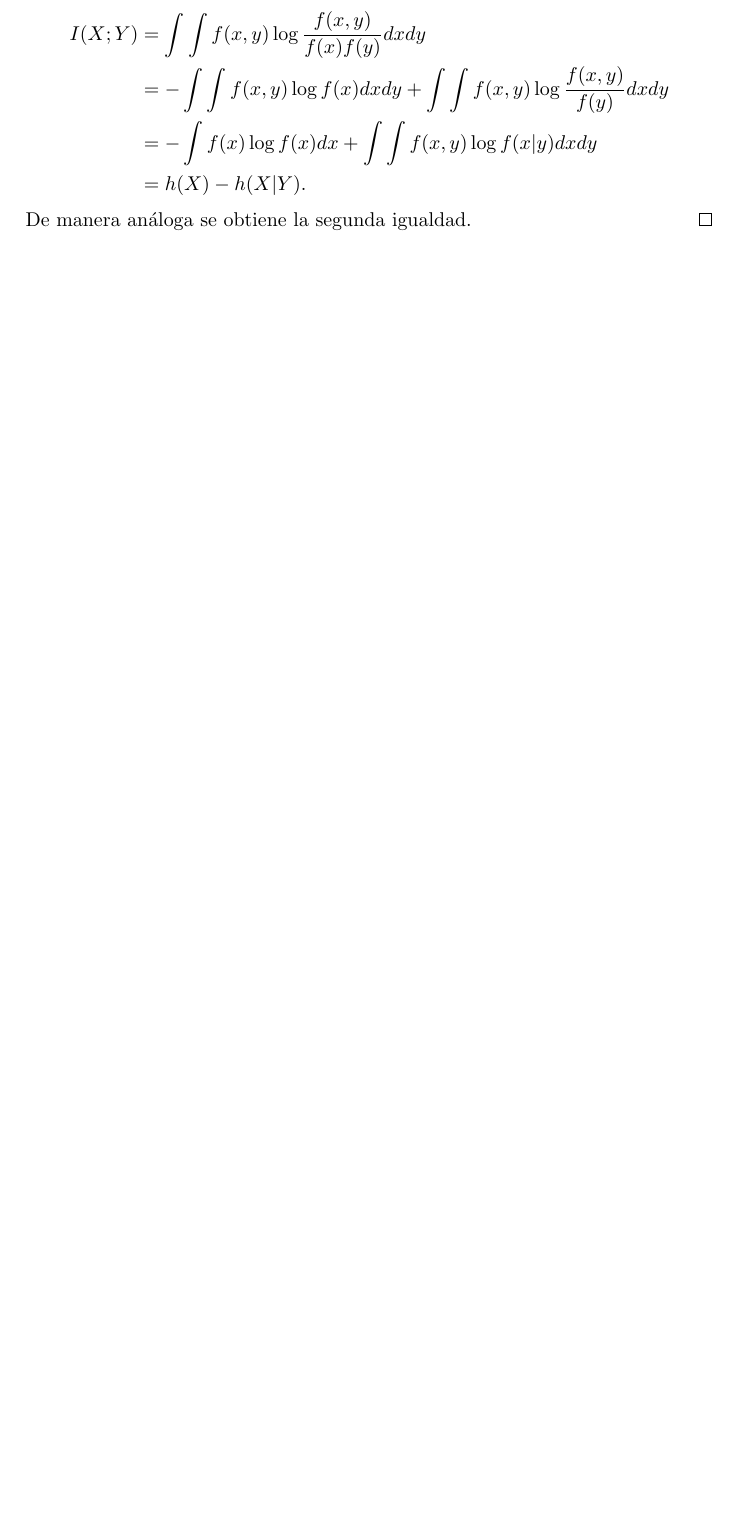
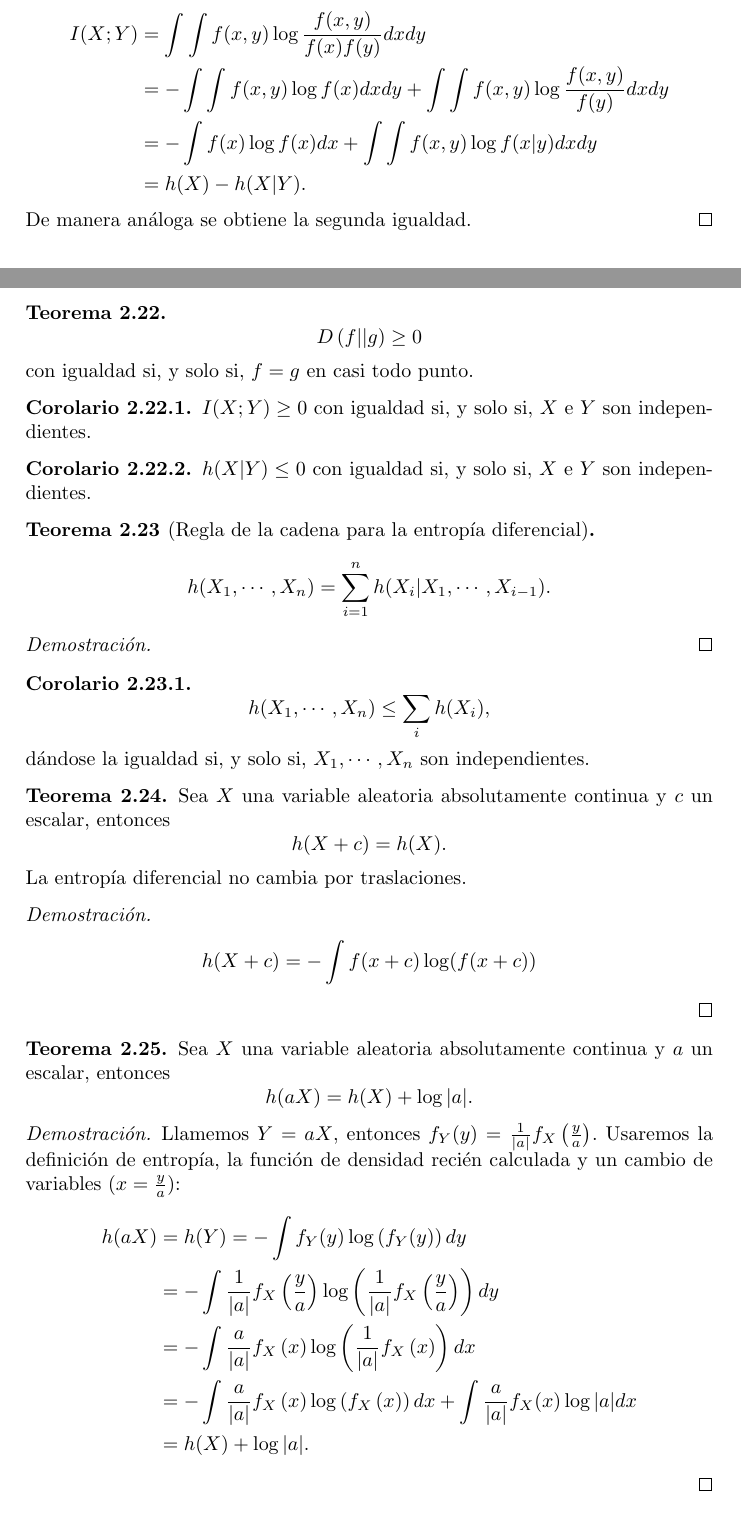
Before and after one commit to SofiaAlmeida/TFG, a LaTeX document (e1.tex): part of page 19 of 35 before the commit and two parts of pages 19 and 20 of 37 after it, the two joined at a grey line, cut so that both start at the same text, the shorter picture padded with empty space. Compiled offline with pdfLaTeX; a LaTeX package or settings file that is missing is left out.

Commit message:
Avanza caso continuo

```diff
--- a/e1.tex
+++ b/e1.tex
@@ -883,3 +884,64 @@ I(X;Y) = h(X) - h(X|Y) = h(Y) - h(Y|X).
   \end{align*}
 De manera análoga se obtiene la segunda igualdad.
 \end{proof}
+
+\begin{theorem}\[
+D\left ( f || g \right ) \ge 0
+\]
+con igualdad si, y solo si, $f = g$ en casi todo punto.
+\end{theorem}
+% REVIEW
+
+\begin{corollary}
+$I(X;Y)\ge 0$ con igualdad si, y solo si, $X$ e $Y$ son independientes.
+\end{corollary}
+
+\begin{corollary}
+$h(X|Y) \le 0$ con igualdad si, y solo si, $X$ e $Y$ son independientes.
+\end{corollary}
+
+\begin{theorem}[Regla de la cadena para la entropía diferencial]
+  \[
+h(X_1,\cdots,X_n) = \sum_{i=1}^n h(X_i|X_1,\cdots, X_{i-1}).
+  \]
+\end{theorem}
+
+\begin{proof}
+  %REVIEW
+\end{proof}
+
+\begin{corollary}
+  \[h(X_1,\cdots, X_n) \leq \sum_i h(X_i),\]
+  dándose la igualdad si, y solo si, $X_1,\cdots, X_n$ son independientes.
+\end{corollary}
+
+\begin{theorem}
+  Sea $X$ una variable aleatoria absolutamente continua y $c$ un escalar, entonces
+  \[
+  h(X+c) = h(X).
+  \]
+  La entropía diferencial no cambia por traslaciones.
+\end{theorem}
+
+\begin{proof}
+  \begin{align*}
+    h(X+c) &= - \int f(x + c)\log(f(x+c))
+  \end{align*}
+\end{proof}
+
+\begin{theorem}
+  Sea $X$ una variable aleatoria absolutamente continua y $a$ un escalar, entonces\[
+h(aX) = h(X) + \log |a|.
+  \]
+\end{theorem}
+
+\begin{proof}
+  Llamemos $Y = aX$, entonces $f_Y(y) = \frac{1}{|a|}f_X\left (\frac{y}{a} \right )$. Usaremos la definición de entropía, la función de densidad recién calculada y un cambio de variables ($x = \frac{y}{a}$):
+  \begin{align*}
+    h(aX) &= h(Y) = -\int f_Y(y)\log \left(f_Y(y)\right) dy\\
+    &=  -\int \frac{1}{|a|}f_X\left (\frac{y}{a} \right ) \log \left ( \frac{1}{|a|}f_X\left (\frac{y}{a} \right ) \right ) dy\\
+    &= -\int \frac{a}{|a|}f_X\left (x \right ) \log \left ( \frac{1}{|a|}f_X\left (x \right ) \right ) dx\\
+    &= -\int \frac{a}{|a|}f_X\left (x \right ) \log \left (f_X\left (x \right ) \right ) dx + \int \frac{a}{|a|}f_X(x)\log{|a|}dx\\%REVIEW
+    &= h(X) + \log{|a|}.
+  \end{align*}
+\end{proof}
```
Also changed, not shown: e1.tex (21 more changed lines).
